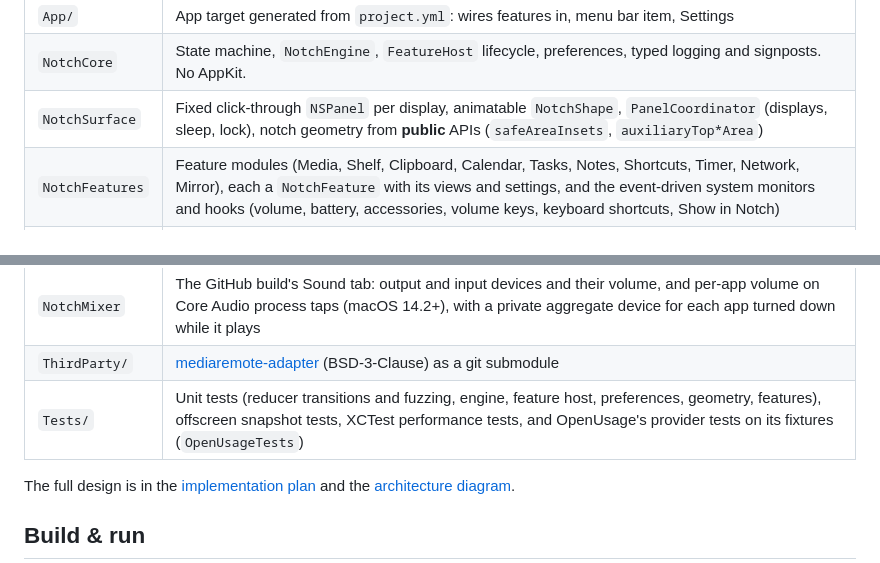
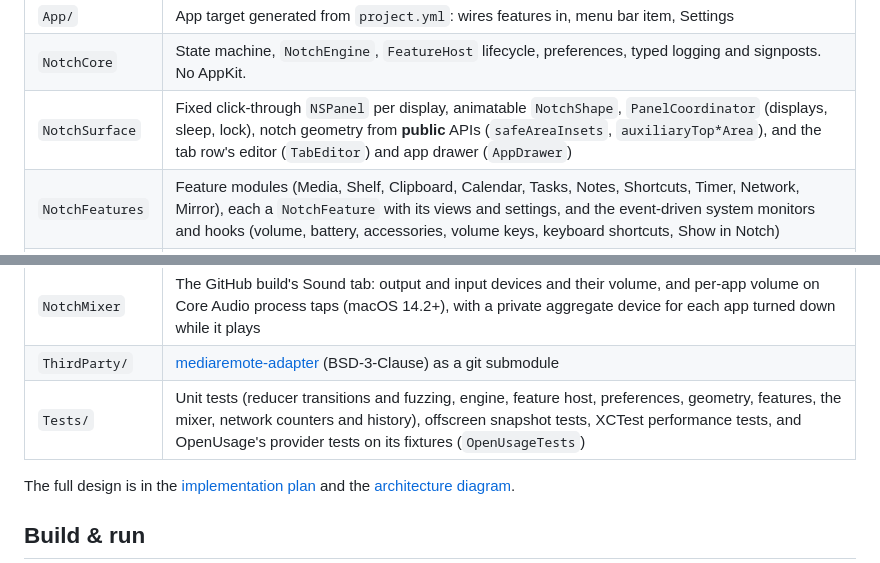
Before and after one commit to niyamvora/ILoveNotch, a Markdown page: README.md, 2 parts joined by grey strips. Rendered like a GitHub page.

```diff
--- a/README.md
+++ b/README.md
@@ -187,13 +189,13 @@ hover, clicks, drags, sleep/lock, display changes
 |--------|------|
 | `App/` | App target generated from `project.yml`: wires features in, menu bar item, Settings |
 | `NotchCore` | State machine, `NotchEngine`, `FeatureHost` lifecycle, preferences, typed logging and signposts. No AppKit. |
-| `NotchSurface` | Fixed click-through `NSPanel` per display, animatable `NotchShape`, `PanelCoordinator` (displays, sleep, lock), notch geometry from **public** APIs (`safeAreaInsets`, `auxiliaryTop*Area`) |
+| `NotchSurface` | Fixed click-through `NSPanel` per display, animatable `NotchShape`, `PanelCoordinator` (displays, sleep, lock), notch geometry from **public** APIs (`safeAreaInsets`, `auxiliaryTop*Area`), and the tab row's editor (`TabEditor`) and app drawer (`AppDrawer`) |
 | `NotchFeatures` | Feature modules (Media, Shelf, Clipboard, Calendar, Tasks, Notes, Shortcuts, Timer, Network, Mirror), each a `NotchFeature` with its views and settings, and the event-driven system monitors and hooks (volume, battery, accessories, volume keys, keyboard shortcuts, Show in Notch) |
 | `NotchUsage` | The GitHub build's developer tabs: AI Usage (provider tiles, rings, pace, spend, and trends, over providers adapted from [OpenUsage](https://github.com/robinebers/openusage) (MIT) in `NotchUsage/OpenUsage`) and Agents (Claude Code and Codex hooks, in `NotchUsage/Agents`) |
 | `NotchTransfer` | The GitHub build's Android sharing: Quick Share on Apple's own frameworks (Bonjour, CryptoKit, Network.framework) in `NotchTransfer/QuickShare`, with the shelf's request card, the send window, and settings |
 | `NotchMixer` | The GitHub build's Sound tab: output and input devices and their volume, and per-app volume on Core Audio process taps (macOS 14.2+), with a private aggregate device for each app turned down while it plays |
 | `ThirdParty/` | [mediaremote-adapter](https://github.com/ungive/mediaremote-adapter) (BSD-3-Clause) as a git submodule |
-| `Tests/` | Unit tests (reducer transitions and fuzzing, engine, feature host, preferences, geometry, features), offscreen snapshot tests, XCTest performance tests, and OpenUsage's provider tests on its fixtures (`OpenUsageTests`) |
+| `Tests/` | Unit tests (reducer transitions and fuzzing, engine, feature host, preferences, geometry, features, the mixer, network counters and history), offscreen snapshot tests, XCTest performance tests, and OpenUsage's provider tests on its fixtures (`OpenUsageTests`) |
 
 The full design is in the [implementation plan](docs/plan/implementation-plan.md)
 and the [architecture diagram](docs/plan/architecture.html).
```
Also changed, not shown: other parts of README.md (+11 -9 lines).
